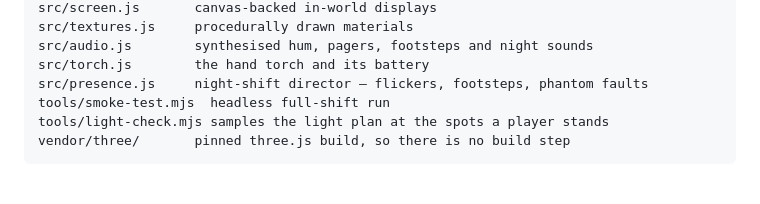
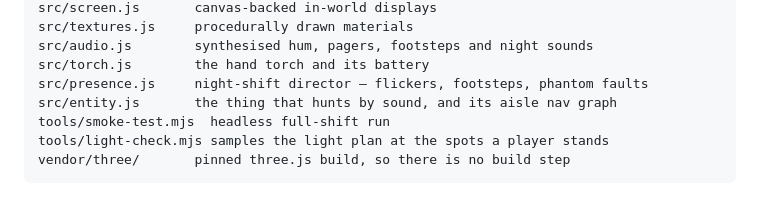
Before and after one commit to makoydev/dc-sim, a Markdown page: README.md, the part around the change. Drawn GitHub-style.

Commit message:
Mark the entity shipped and note what building it taught

```diff
--- a/README.md
+++ b/README.md
@@ -67,6 +67,7 @@ src/textures.js     procedurally drawn materials
 src/audio.js        synthesised hum, pagers, footsteps and night sounds
 src/torch.js        the hand torch and its battery
 src/presence.js     night-shift director — flickers, footsteps, phantom faults
+src/entity.js       the thing that hunts by sound, and its aisle nav graph
 tools/smoke-test.mjs  headless full-shift run
 tools/light-check.mjs samples the light plan at the spots a player stands
 vendor/three/       pinned three.js build, so there is no build step
```
Also changed, not shown: HORROR.md (+18 -2 lines).
